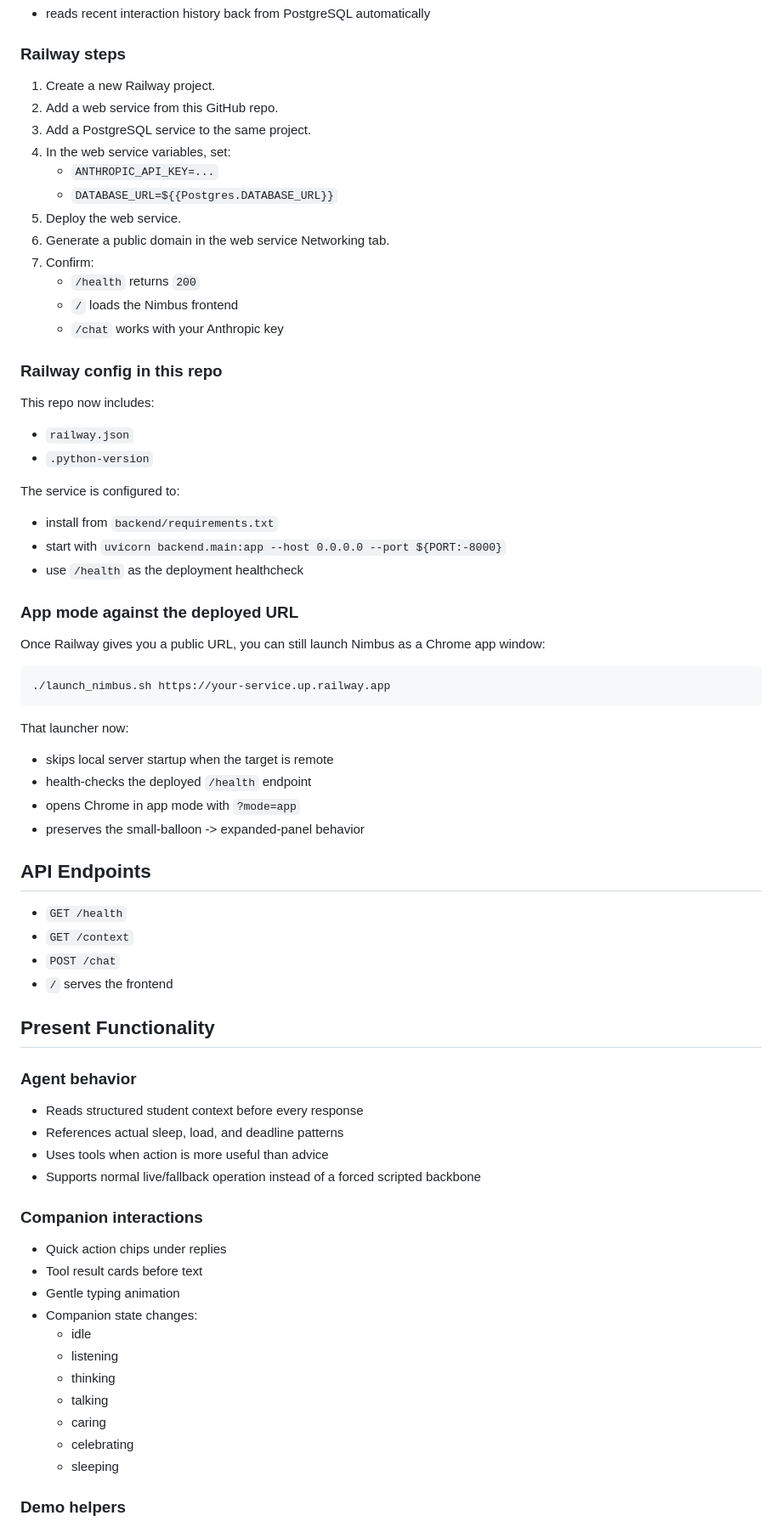
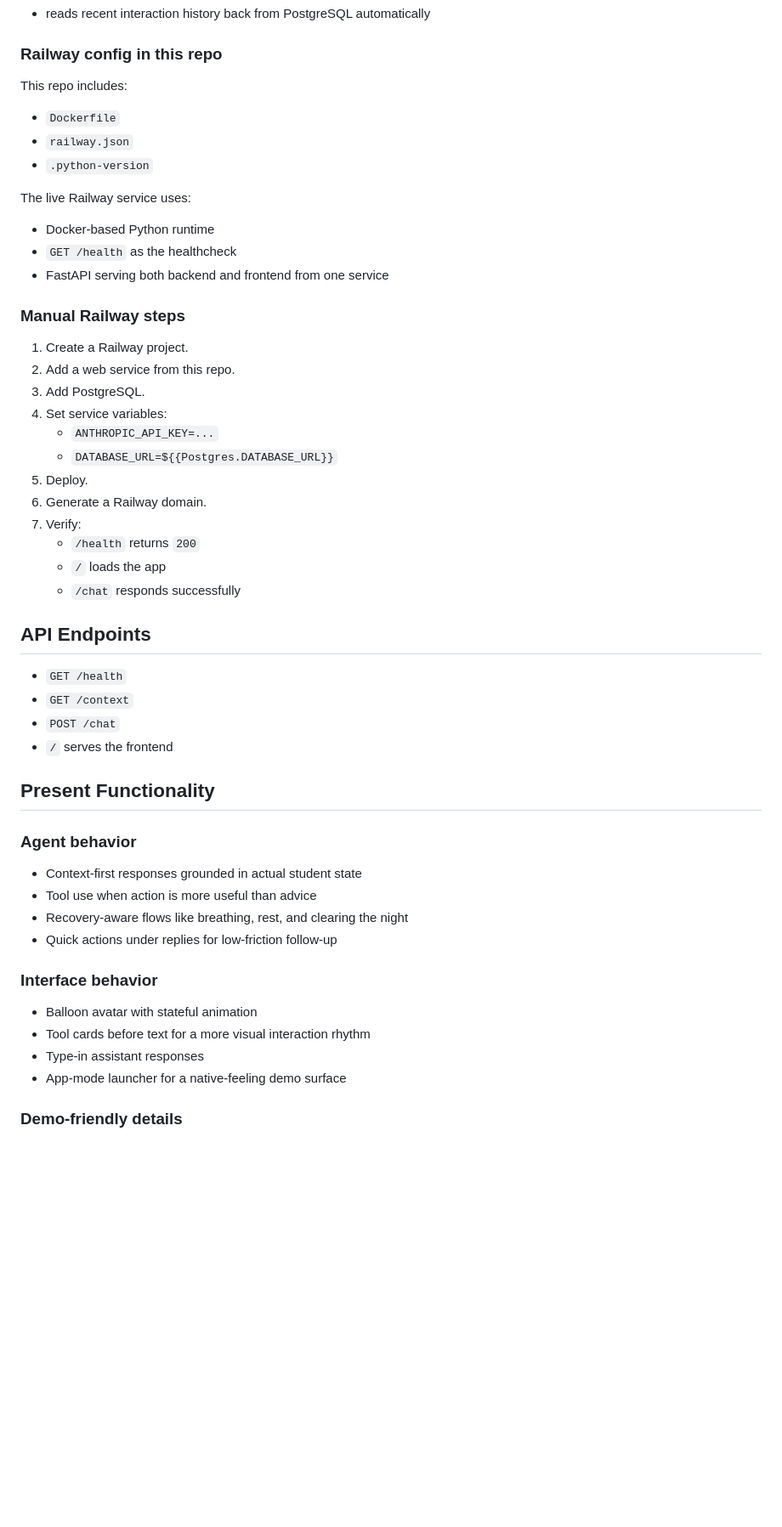
Before and after one commit to shubhamjoshipromail-svg/Nimbus, a Markdown page: README.md, the part around one of its changes. Shown at 85% size. Drawn GitHub-style; blank space fills up the shorter version.

````diff
--- a/README.md
+++ b/README.md
@@ -161,47 +169,33 @@ With `DATABASE_URL` set, Nimbus now:
 - reads recent interaction history back from PostgreSQL automatically
-
-### Railway steps
-
-1. Create a new Railway project.
-2. Add a web service from this GitHub repo.
-3. Add a PostgreSQL service to the same project.
-4. In the web service variables, set:
-   - `ANTHROPIC_API_KEY=...`
-   - `DATABASE_URL=${{Postgres.DATABASE_URL}}`
-5. Deploy the web service.
-6. Generate a public domain in the web service Networking tab.
-7. Confirm:
-   - `/health` returns `200`
-   - `/` loads the Nimbus frontend
-   - `/chat` works with your Anthropic key
 
 ### Railway config in this repo
 
-This repo now includes:
+This repo includes:
 
+- `Dockerfile`
 - `railway.json`
 - `.python-version`
 
-The service is configured to:
+The live Railway service uses:
 
-- install from `backend/requirements.txt`
-- start with `uvicorn backend.main:app --host 0.0.0.0 --port ${PORT:-8000}`
-- use `/health` as the deployment healthcheck
+- Docker-based Python runtime
+- `GET /health` as the healthcheck
+- FastAPI serving both backend and frontend from one service
 
-### App mode against the deployed URL
+### Manual Railway steps
 
-Once Railway gives you a public URL, you can still launch Nimbus as a Chrome app window:
-
-```bash
-./launch_nimbus.sh https://your-service.up.railway.app
-```
-
-That launcher now:
-
-- skips local server startup when the target is remote
-- health-checks the deployed `/health` endpoint
-- opens Chrome in app mode with `?mode=app`
-- preserves the small-balloon -> expanded-panel behavior
+1. Create a Railway project.
+2. Add a web service from this repo.
+3. Add PostgreSQL.
+4. Set service variables:
+   - `ANTHROPIC_API_KEY=...`
+   - `DATABASE_URL=${{Postgres.DATABASE_URL}}`
+5. Deploy.
+6. Generate a Railway domain.
+7. Verify:
+   - `/health` returns `200`
+   - `/` loads the app
+   - `/chat` responds successfully
 
 ## API Endpoints
 
@@ -214,24 +208,17 @@ That launcher now:
 
 ### Agent behavior
 
-- Reads structured student context before every response
-- References actual sleep, load, and deadline patterns
-- Uses tools when action is more useful than advice
-- Supports normal live/fallback operation instead of a forced scripted backbone
+- Context-first responses grounded in actual student state
+- Tool use when action is more useful than advice
+- Recovery-aware flows like breathing, rest, and clearing the night
+- Quick actions under replies for low-friction follow-up
 
-### Companion interactions
+### Interface behavior
 
-- Quick action chips under replies
-- Tool result cards before text
-- Gentle typing animation
-- Companion state changes:
-  - idle
-  - listening
-  - thinking
-  - talking
-  - caring
-  - celebrating
-  - sleeping
+- Balloon avatar with stateful animation
+- Tool cards before text for a more visual interaction rhythm
+- Type-in assistant responses
+- App-mode launcher for a native-feeling demo surface
 
-### Demo helpers
+### Demo-friendly details
 
````
Also changed, not shown: other parts of README.md (+111 -112 lines).
